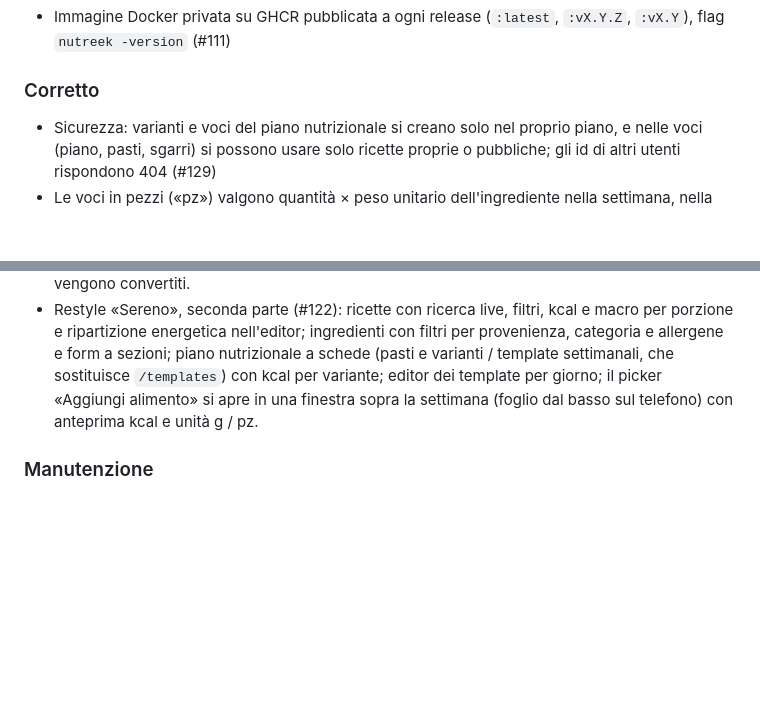
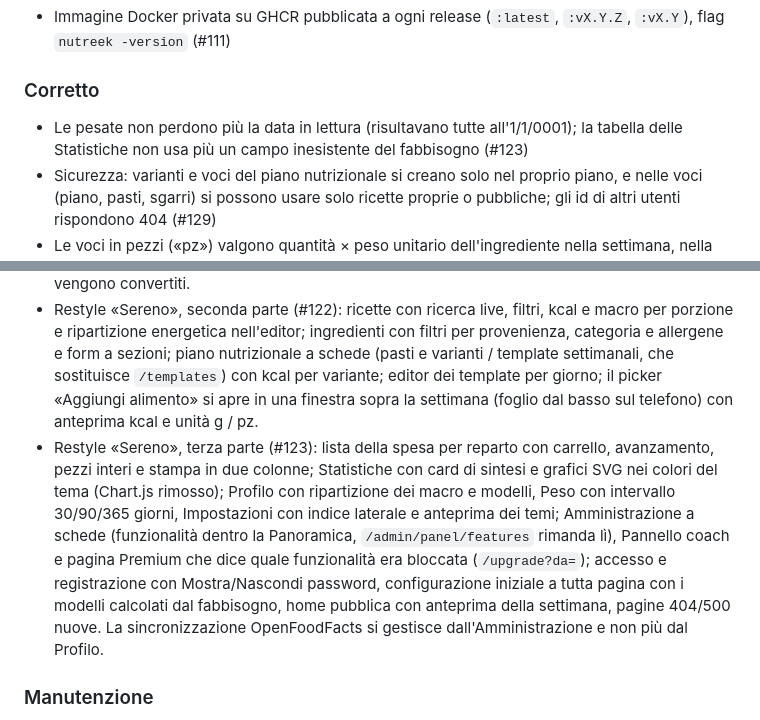
Before and after one commit to easly1989/nutreek, a Markdown page: CHANGELOG.md, 2 parts joined by grey strips. GitHub-like rendering; blank space fills up the shorter version.

Commit message:
docs(changelog): restyle Sereno, terza parte
Refs #123

Co-Authored-By: Claude Opus 5.5 <noreply@anthropic.com>

```diff
--- a/CHANGELOG.md
+++ b/CHANGELOG.md
@@ -12,6 +12,7 @@ Il formato segue [Keep a Changelog](https://keepachangelog.com/it/1.1.0/).
 - Immagine Docker privata su GHCR pubblicata a ogni release (`:latest`, `:vX.Y.Z`, `:vX.Y`), flag `nutreek -version` (#111)
 
 ### Corretto
+- Le pesate non perdono più la data in lettura (risultavano tutte all'1/1/0001); la tabella delle Statistiche non usa più un campo inesistente del fabbisogno (#123)
 - Sicurezza: varianti e voci del piano nutrizionale si creano solo nel proprio piano, e nelle voci (piano, pasti, sgarri) si possono usare solo ricette proprie o pubbliche; gli id di altri utenti rispondono 404 (#129)
 - Le voci in pezzi («pz») valgono quantità × peso unitario dell'ingrediente nella settimana, nella generazione automatica e nella lista della spesa; prima contavano come grammi (#126)
 - Salvare un ingrediente modificato non azzera più la sua categoria; gli errori dei form rapidi «Nuovo ingrediente / Nuova ricetta» ora si vedono nella finestra invece di essere scartati; un errore aggiungendo un alimento ricarica la settimana invece di annidarla nel giorno (#122)
@@ -19,6 +20,7 @@ Il formato segue [Keep a Changelog](https://keepachangelog.com/it/1.1.0/).
 ### Cambiato
 - Restyle «Sereno», prima parte (#121): nuovo sistema di temi (modalità chiaro / scuro / come il sistema × colore bosco / mare / tramonto / grafite, in cookie e letto dal server), font Figtree servito dall'app, sidebar su desktop e barra in basso su telefono con il foglio «Altro», menu «Aspetto». La settimana mostra un giorno alla volta: schede dei giorni, riepilogo con anello kcal e macro, pasti, acqua e allenamenti; il giorno aperto è nell'URL (`?day=`). I vecchi cookie `theme` vengono convertiti.
 - Restyle «Sereno», seconda parte (#122): ricette con ricerca live, filtri, kcal e macro per porzione e ripartizione energetica nell'editor; ingredienti con filtri per provenienza, categoria e allergene e form a sezioni; piano nutrizionale a schede (pasti e varianti / template settimanali, che sostituisce `/templates`) con kcal per variante; editor dei template per giorno; il picker «Aggiungi alimento» si apre in una finestra sopra la settimana (foglio dal basso sul telefono) con anteprima kcal e unità g / pz.
+- Restyle «Sereno», terza parte (#123): lista della spesa per reparto con carrello, avanzamento, pezzi interi e stampa in due colonne; Statistiche con card di sintesi e grafici SVG nei colori del tema (Chart.js rimosso); Profilo con ripartizione dei macro e modelli, Peso con intervallo 30/90/365 giorni, Impostazioni con indice laterale e anteprima dei temi; Amministrazione a schede (funzionalità dentro la Panoramica, `/admin/panel/features` rimanda lì), Pannello coach e pagina Premium che dice quale funzionalità era bloccata (`/upgrade?da=`); accesso e registrazione con Mostra/Nascondi password, configurazione iniziale a tutta pagina con i modelli calcolati dal fabbisogno, home pubblica con anteprima della settimana, pagine 404/500 nuove. La sincronizzazione OpenFoodFacts si gestisce dall'Amministrazione e non più dal Profilo.
 
 ### Manutenzione
 - Go 1.27.2; chi 5.5, goose 3.29, modernc sqlite 1.60, x/crypto 0.58; SortableJS 1.15.7; GitHub Actions alle major correnti, golangci-lint fissato a v2.14.0; immagini base `golang:1.27-alpine` e `alpine:3.24`; `.gitattributes` con fine riga LF (#112)
```
